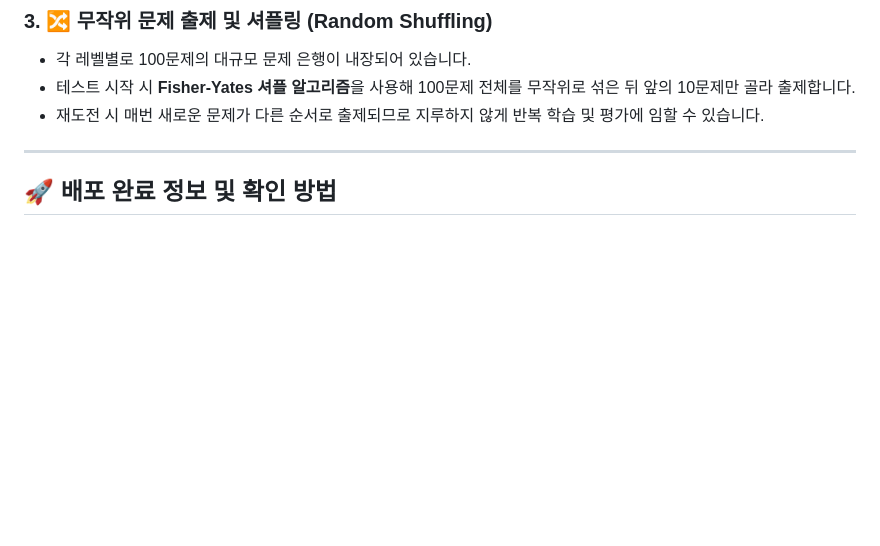
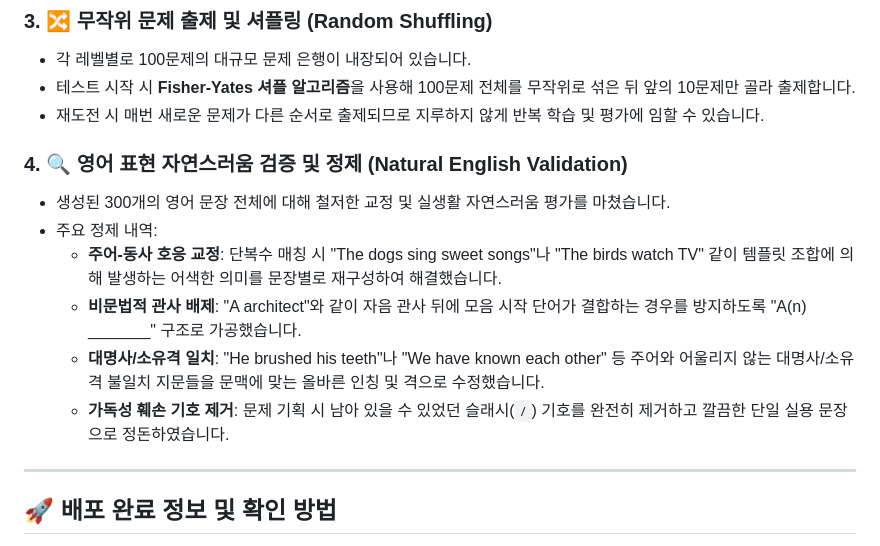
Before and after one commit to tramper2/EngLevelTest, a Markdown page: Doc/walkthrough.md, the part around the change. Rendered like a GitHub page; blank space fills up the shorter version.

Commit message:
Initial commit: English Level Test web app (Korean version)

```diff
--- a/Doc/walkthrough.md
+++ b/Doc/walkthrough.md
@@ -44,6 +44,14 @@
 - 테스트 시작 시 **Fisher-Yates 셔플 알고리즘**을 사용해 100문제 전체를 무작위로 섞은 뒤 앞의 10문제만 골라 출제합니다.
 - 재도전 시 매번 새로운 문제가 다른 순서로 출제되므로 지루하지 않게 반복 학습 및 평가에 임할 수 있습니다.
 
+### 4. 🔍 영어 표현 자연스러움 검증 및 정제 (Natural English Validation)
+- 생성된 300개의 영어 문장 전체에 대해 철저한 교정 및 실생활 자연스러움 평가를 마쳤습니다.
+- 주요 정제 내역:
+  - **주어-동사 호응 교정**: 단복수 매칭 시 "The dogs sing sweet songs"나 "The birds watch TV" 같이 템플릿 조합에 의해 발생하는 어색한 의미를 문장별로 재구성하여 해결했습니다.
+  - **비문법적 관사 배제**: "A architect"와 같이 자음 관사 뒤에 모음 시작 단어가 결합하는 경우를 방지하도록 "A(n) _______" 구조로 가공했습니다.
+  - **대명사/소유격 일치**: "He brushed his teeth"나 "We have known each other" 등 주어와 어울리지 않는 대명사/소유격 불일치 지문들을 문맥에 맞는 올바른 인칭 및 격으로 수정했습니다.
+  - **가독성 훼손 기호 제거**: 문제 기획 시 남아 있을 수 있었던 슬래시(`/`) 기호를 완전히 제거하고 깔끔한 단일 실용 문장으로 정돈하였습니다.
+
 ---
 
 ## 🚀 배포 완료 정보 및 확인 방법
```
Also changed, not shown: Doc/implementation_plan.md (+1 -0 lines).
